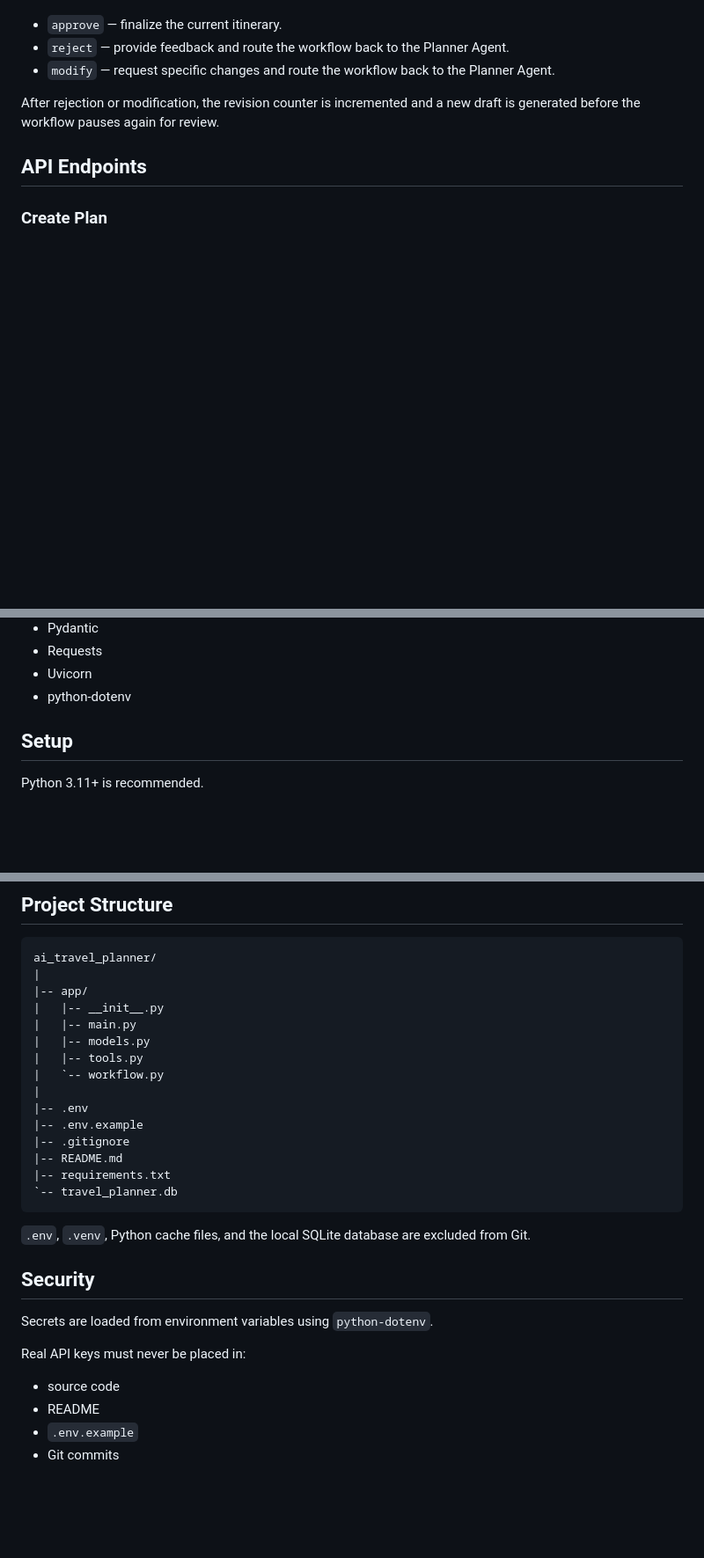
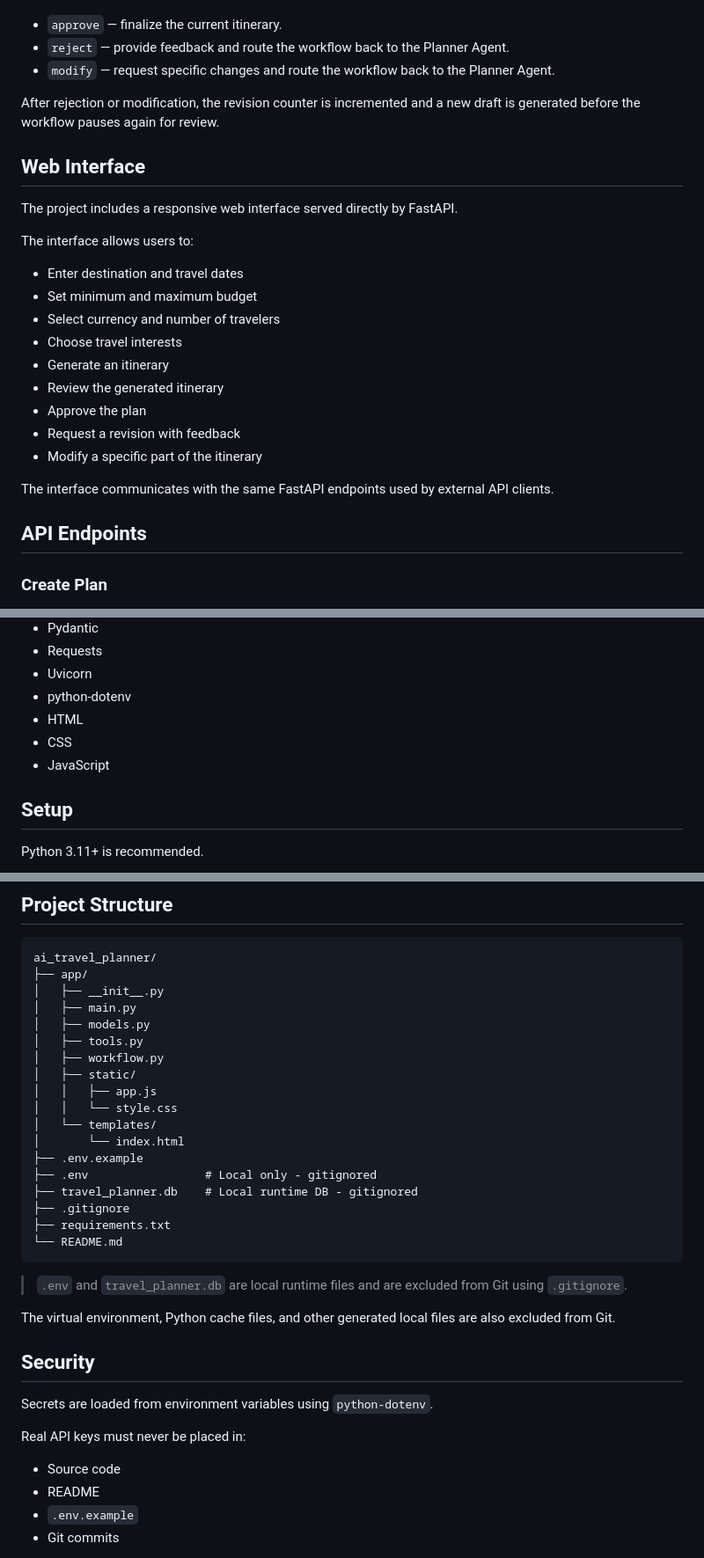
Before and after one commit to ruturajmahadik2005-cyber/ai-travel-planner, a Markdown page: README.md, 3 parts joined by grey strips. Shown at 88% size. GitHub-like rendering; blank space fills up the shorter version.

Commit message:
Improve README documentation and project structure

````diff
--- a/README.md
+++ b/README.md
@@ -99,6 +99,24 @@ The reviewer can perform three actions:
 
 After rejection or modification, the revision counter is incremented and a new draft is generated before the workflow pauses again for review.
 
+## Web Interface
+
+The project includes a responsive web interface served directly by FastAPI.
+
+The interface allows users to:
+
+- Enter destination and travel dates
+- Set minimum and maximum budget
+- Select currency and number of travelers
+- Choose travel interests
+- Generate an itinerary
+- Review the generated itinerary
+- Approve the plan
+- Request a revision with feedback
+- Modify a specific part of the itinerary
+
+The interface communicates with the same FastAPI endpoints used by external API clients.
+
 ## API Endpoints
 
 ### Create Plan
@@ -151,6 +169,9 @@ Returns API health status.
 - Requests
 - Uvicorn
 - python-dotenv
+- HTML
+- CSS
+- JavaScript
 
 ## Setup
 
@@ -394,23 +419,28 @@ With more development time, the project could include:
 
 ```text
 ai_travel_planner/
-|
-|-- app/
-|   |-- __init__.py
-|   |-- main.py
-|   |-- models.py
-|   |-- tools.py
-|   `-- workflow.py
-|
-|-- .env
-|-- .env.example
-|-- .gitignore
-|-- README.md
-|-- requirements.txt
-`-- travel_planner.db
+├── app/
+│   ├── __init__.py
+│   ├── main.py
+│   ├── models.py
+│   ├── tools.py
+│   ├── workflow.py
+│   ├── static/
+│   │   ├── app.js
+│   │   └── style.css
+│   └── templates/
+│       └── index.html
+├── .env.example
+├── .env                 # Local only - gitignored
+├── travel_planner.db    # Local runtime DB - gitignored
+├── .gitignore
+├── requirements.txt
+└── README.md
 ```
 
-`.env`, `.venv`, Python cache files, and the local SQLite database are excluded from Git.
+> `.env` and `travel_planner.db` are local runtime files and are excluded from Git using `.gitignore`.
+
+The virtual environment, Python cache files, and other generated local files are also excluded from Git.
 
 ## Security
 
@@ -418,7 +448,7 @@ Secrets are loaded from environment variables using `python-dotenv`.
 
 Real API keys must never be placed in:
 
-- source code
+- Source code
 - README
 - `.env.example`
 - Git commits
````
Also changed, not shown: other parts of README.md (+9 -3 lines).
